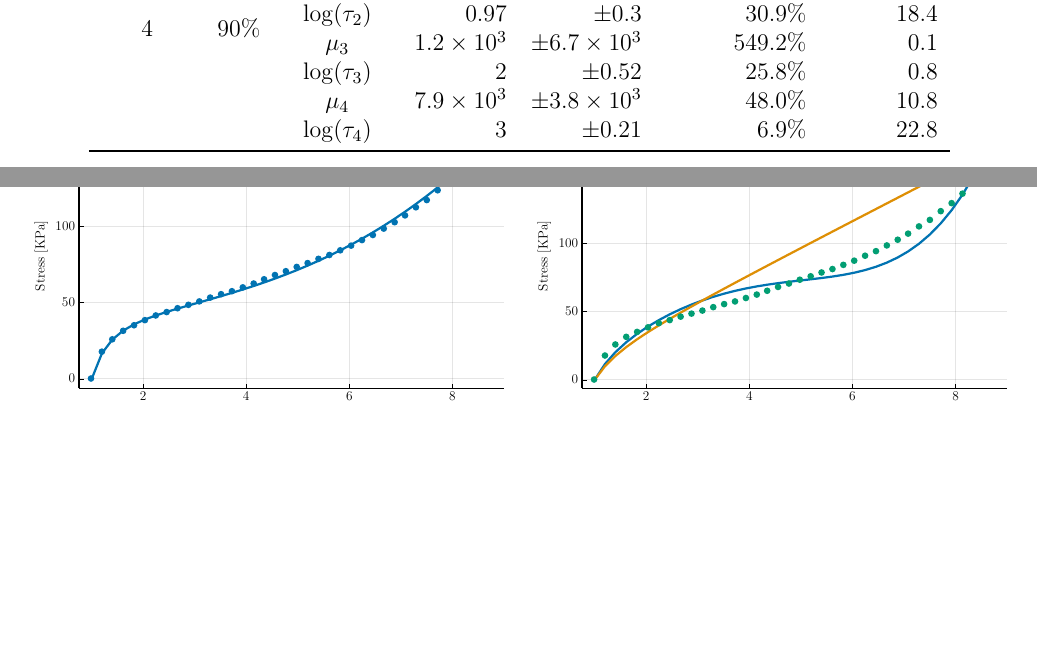
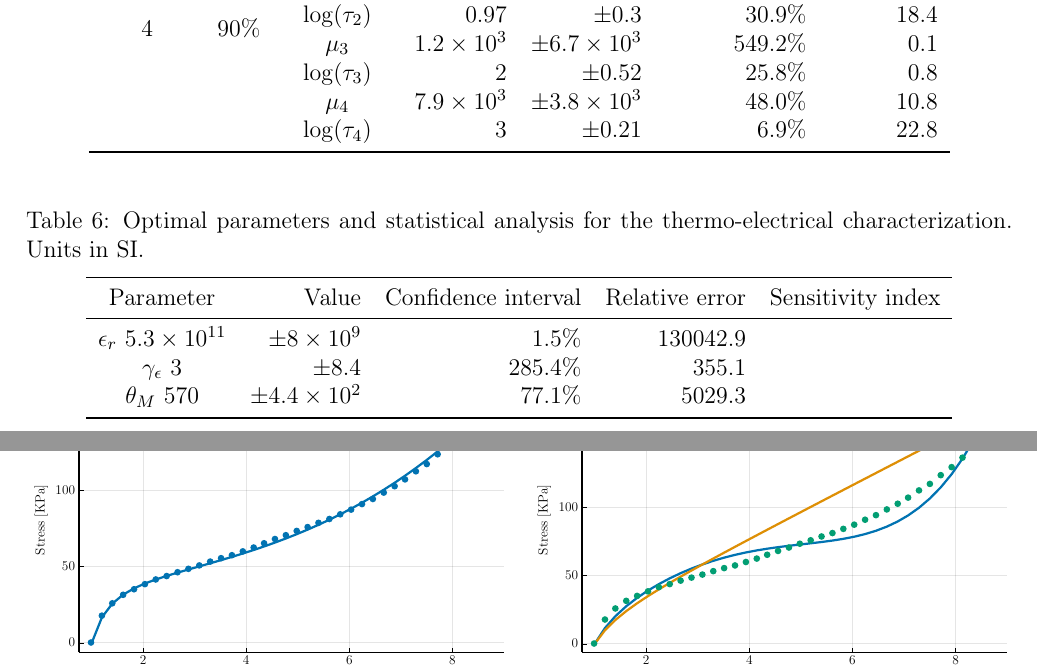
Before and after one commit to miguelmaso/2026-TEM-paper, a LaTeX paper (article/article.tex, which reads article/sections/05_calibration.tex): two parts of pages 31 and 32 of 39, joined at a grey line, cut so that both start at the same text, the shorter picture padded with empty space. Compiled offline with pdfLaTeX.

Commit message:
added dielectrical characterization

```diff
--- a/article/sections/05_calibration.tex
+++ b/article/sections/05_calibration.tex
@@ -437,6 +437,22 @@ As for the long term characterization in step 2, the results are presented in ta
 
 
 
+\begin{table}
+  \centering
+  \caption{Optimal parameters and statistical analysis for the thermo-electrical characterization. Units in SI.}
+  \label{tab:thermo_elec_characterization}
+  \begin{tabular}{crrrr}
+    \toprule
+    Parameter & Value & Confidence interval & Relative error & Sensitivity index \\
+    \midrule
+    $\epsilon_r     $ \num{5.3e+11} & $\pm\num{  8e+09}$ & $  1.5\%$ & 130042.9 \\
+    $\gamma_\epsilon$ \num{      3} & $\pm\num{    8.4}$ & $285.4\%$ &    355.1 \\
+    $\theta_M       $ \num{    570} & $\pm\num{4.4e+02}$ & $ 77.1\%$ &   5029.3 \\
+    \bottomrule
+  \end{tabular}
+\end{table}
+
+
 
 \begin{figure}
   \centering
```
